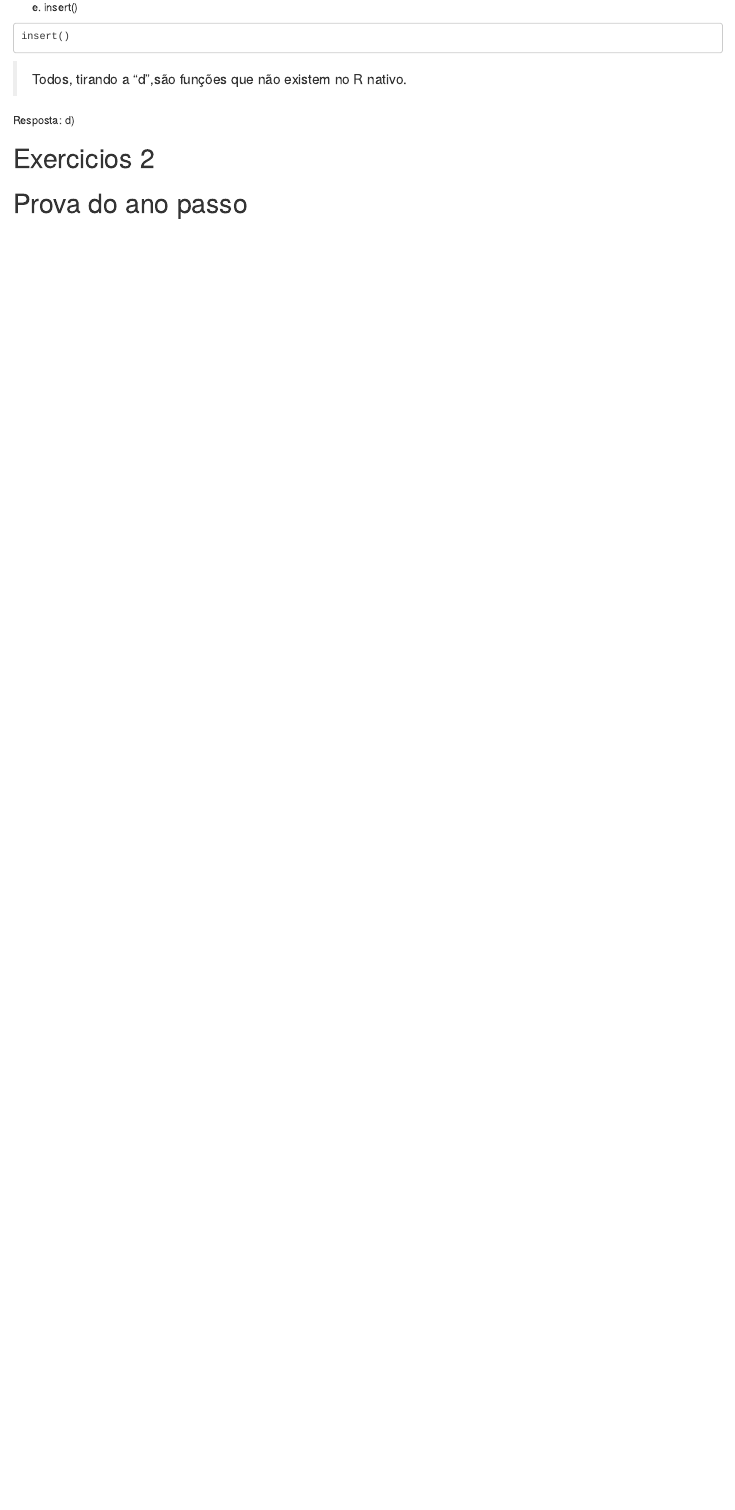
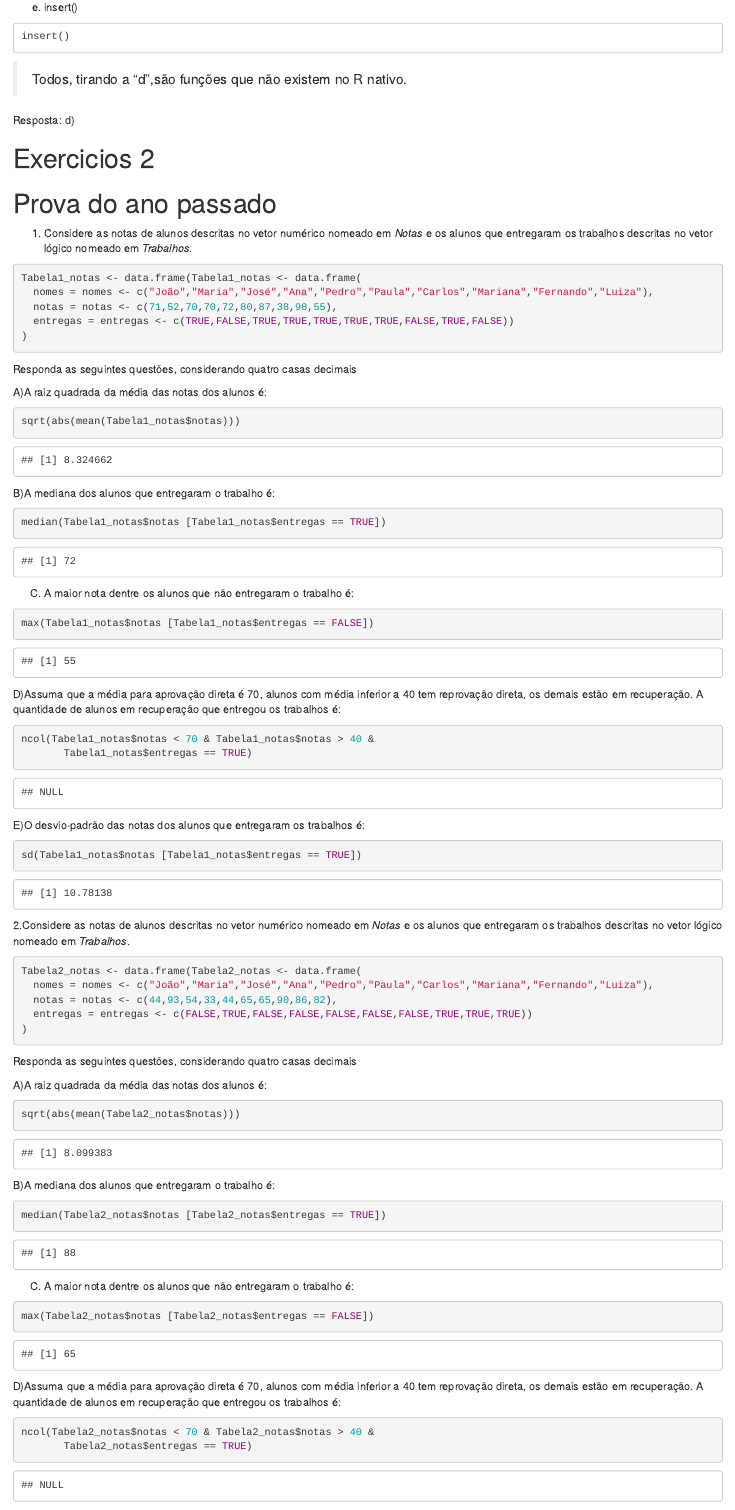
Before and after one commit to Kpricio/Repositorio-R, an R Markdown document (Atividades_r_prova2.Rmd): the page in a window 1100 px wide, from 11430 px down. Rendered offline with R 4.5, knitr and Pandoc, with nearby package versions; code that draws random numbers runs with fixed seeds of ours.

Commit message:
Prova adicionada

````diff
--- a/Atividades_r_prova2.Rmd
+++ b/Atividades_r_prova2.Rmd
@@ -497,4 +497,80 @@ Resposta: d)
 
 # Exercicios 2
 
-# Prova do ano passo
+# Prova do ano passado
+
+1. Considere as notas de alunos descritas no vetor numérico nomeado em _Notas_ e os alunos que entregaram os trabalhos
+descritas no vetor lógico nomeado em _Trabalhos_.
+
+```{r}
+Tabela1_notas <- data.frame(Tabela1_notas <- data.frame(
+  nomes = nomes <- c("João","Maria","José","Ana","Pedro","Paula","Carlos","Mariana","Fernando","Luiza"),
+  notas = notas <- c(71,52,70,70,72,80,87,38,98,55),
+  entregas = entregas <- c(TRUE,FALSE,TRUE,TRUE,TRUE,TRUE,TRUE,FALSE,TRUE,FALSE))
+)
+```
+
+Responda as seguintes questões, considerando quatro casas decimais
+
+A)A raiz quadrada da média das notas dos alunos é:
+```{r}
+sqrt(abs(mean(Tabela1_notas$notas)))
+```
+
+B)A mediana dos alunos que entregaram o trabalho é:
+```{r}
+median(Tabela1_notas$notas [Tabela1_notas$entregas == TRUE])
+```
+
+C) A maior nota dentre os alunos que não entregaram o trabalho é:
+```{r}
+max(Tabela1_notas$notas [Tabela1_notas$entregas == FALSE])
+```
+
+D)Assuma que a média para aprovação direta é 70, alunos com média inferior a 40 tem
+reprovação direta, os demais estão em recuperação. A quantidade de alunos em
+recuperação que entregou os trabalhos é:
+```{r}
+ncol(Tabela1_notas$notas < 70 & Tabela1_notas$notas > 40 &
+       Tabela1_notas$entregas == TRUE)
+```
+
+E)O desvio-padrão das notas dos alunos que entregaram os trabalhos é:
+```{r}
+sd(Tabela1_notas$notas [Tabela1_notas$entregas == TRUE])
+```
+
+2.Considere as notas de alunos descritas no vetor numérico nomeado em _Notas_ e os alunos que entregaram os trabalhos
+descritas no vetor lógico nomeado em _Trabalhos_.
+
+```{r}
+Tabela2_notas <- data.frame(Tabela2_notas <- data.frame(
+  nomes = nomes <- c("João","Maria","José","Ana","Pedro","Paula","Carlos","Mariana","Fernando","Luiza"),
+  notas = notas <- c(44,93,54,33,44,65,65,90,86,82),
+  entregas = entregas <- c(FALSE,TRUE,FALSE,FALSE,FALSE,FALSE,FALSE,TRUE,TRUE,TRUE))
+)
+```
+
+Responda as seguintes questões, considerando quatro casas decimais
+
+A)A raiz quadrada da média das notas dos alunos é:
+```{r}
+sqrt(abs(mean(Tabela2_notas$notas)))
+```
+
+B)A mediana dos alunos que entregaram o trabalho é:
+```{r}
+median(Tabela2_notas$notas [Tabela2_notas$entregas == TRUE])
+```
+
+C) A maior nota dentre os alunos que não entregaram o trabalho é:
+```{r}
+max(Tabela2_notas$notas [Tabela2_notas$entregas == FALSE])
+```
+
+D)Assuma que a média para aprovação direta é 70, alunos com média inferior a 40 tem
+reprovação direta, os demais estão em recuperação. A quantidade de alunos em
+recuperação que entregou os trabalhos é:
+```{r}
+ncol(Tabela2_notas$notas < 70 & Tabela2_notas$notas > 40 &
+       Tabela2_notas$entregas == TRUE)
````
Also changed, not shown: Atividades_r_prova2.Rmd (78 more changed lines).
